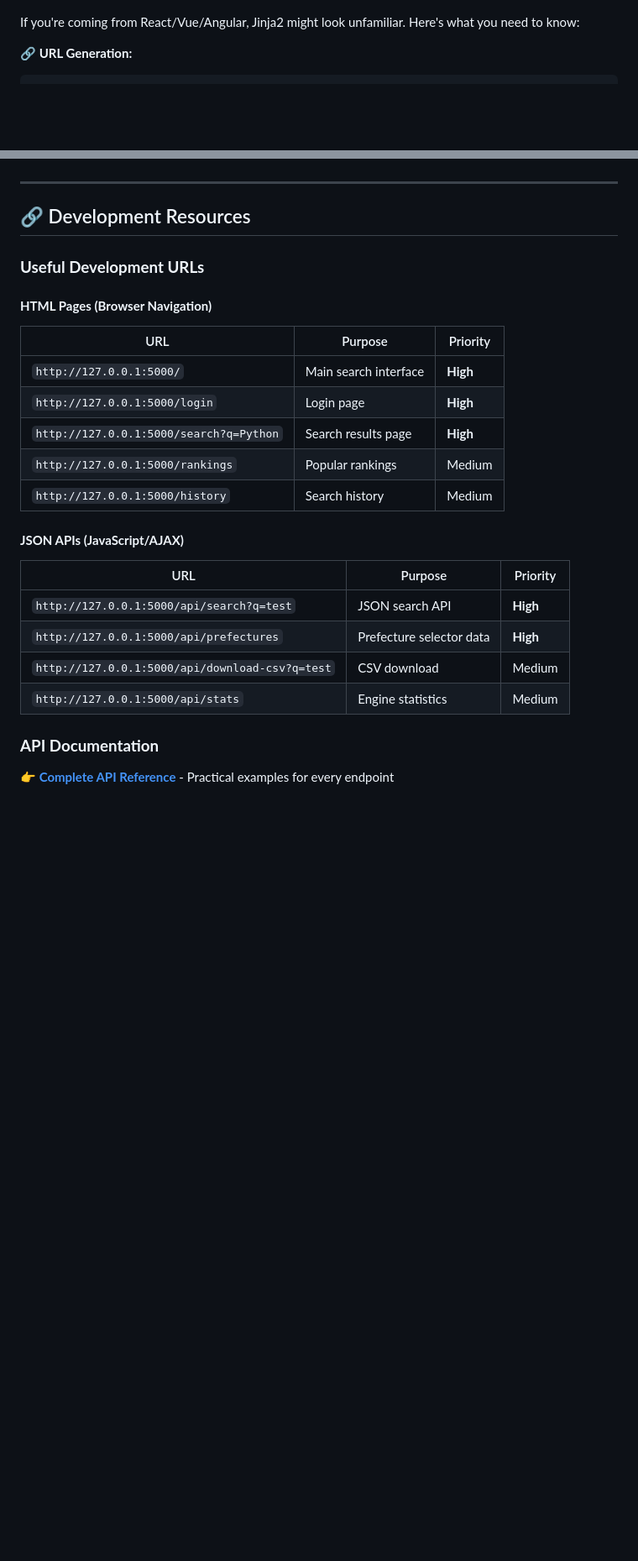
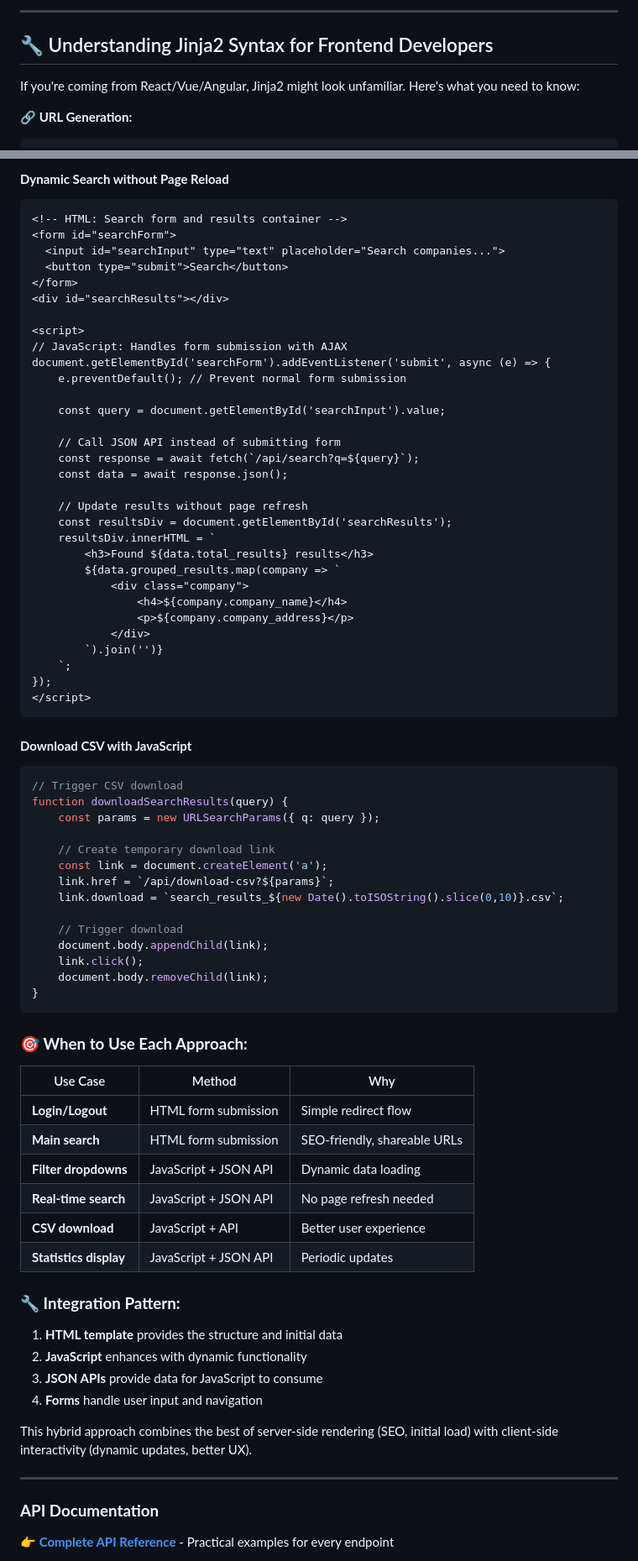
Before and after one commit to lorentzbao/eos-V2, a Markdown page: FRONTEND_DEVELOPMENT.md, 2 parts joined by grey strips. Shown at 84% size. Drawn GitHub-style; blank space fills up the shorter version.

````diff
--- a/FRONTEND_DEVELOPMENT.md
+++ b/FRONTEND_DEVELOPMENT.md
@@ -174,3 +259,6 @@ templates/
+---
+
+## 🔧 Understanding Jinja2 Syntax for Frontend Developers
 
 If you're coming from React/Vue/Angular, Jinja2 might look unfamiliar. Here's what you need to know:
 
@@ -294,26 +402,76 @@ This structure separation makes it easy to focus on frontend development while u
+#### **Dynamic Search without Page Reload**
+```html
+<!-- HTML: Search form and results container -->
+<form id="searchForm">
+  <input id="searchInput" type="text" placeholder="Search companies...">
+  <button type="submit">Search</button>
+</form>
+<div id="searchResults"></div>
+
+<script>
+// JavaScript: Handles form submission with AJAX
+document.getElementById('searchForm').addEventListener('submit', async (e) => {
+    e.preventDefault(); // Prevent normal form submission
+
+    const query = document.getElementById('searchInput').value;
+
+    // Call JSON API instead of submitting form
+    const response = await fetch(`/api/search?q=${query}`);
+    const data = await response.json();
+
+    // Update results without page refresh
+    const resultsDiv = document.getElementById('searchResults');
+    resultsDiv.innerHTML = `
+        <h3>Found ${data.total_results} results</h3>
+        ${data.grouped_results.map(company => `
+            <div class="company">
+                <h4>${company.company_name}</h4>
+                <p>${company.company_address}</p>
+            </div>
+        `).join('')}
+    `;
+});
+</script>
+```
+
+#### **Download CSV with JavaScript**
+```javascript
+// Trigger CSV download
+function downloadSearchResults(query) {
+    const params = new URLSearchParams({ q: query });
+
+    // Create temporary download link
+    const link = document.createElement('a');
+    link.href = `/api/download-csv?${params}`;
+    link.download = `search_results_${new Date().toISOString().slice(0,10)}.csv`;
+
+    // Trigger download
+    document.body.appendChild(link);
+    link.click();
+    document.body.removeChild(link);
+}
+```
+
+### **🎯 When to Use Each Approach:**
+
+| Use Case | Method | Why |
+|----------|--------|-----|
+| **Login/Logout** | HTML form submission | Simple redirect flow |
+| **Main search** | HTML form submission | SEO-friendly, shareable URLs |
+| **Filter dropdowns** | JavaScript + JSON API | Dynamic data loading |
+| **Real-time search** | JavaScript + JSON API | No page refresh needed |
+| **CSV download** | JavaScript + API | Better user experience |
+| **Statistics display** | JavaScript + JSON API | Periodic updates |
+
+### **🔧 Integration Pattern:**
+1. **HTML template** provides the structure and initial data
+2. **JavaScript** enhances with dynamic functionality
+3. **JSON APIs** provide data for JavaScript to consume
+4. **Forms** handle user input and navigation
+
+This hybrid approach combines the best of server-side rendering (SEO, initial load) with client-side interactivity (dynamic updates, better UX).
 
 ---
-
-## 🔗 Development Resources
-
-### **Useful Development URLs**
-
-#### **HTML Pages (Browser Navigation)**
-| URL | Purpose | Priority |
-|-----|---------|----------|
-| `http://127.0.0.1:5000/` | Main search interface | **High** |
-| `http://127.0.0.1:5000/login` | Login page | **High** |
-| `http://127.0.0.1:5000/search?q=Python` | Search results page | **High** |
-| `http://127.0.0.1:5000/rankings` | Popular rankings | Medium |
-| `http://127.0.0.1:5000/history` | Search history | Medium |
-
-#### **JSON APIs (JavaScript/AJAX)**
-| URL | Purpose | Priority |
-|-----|---------|----------|
-| `http://127.0.0.1:5000/api/search?q=test` | JSON search API | **High** |
-| `http://127.0.0.1:5000/api/prefectures` | Prefecture selector data | **High** |
-| `http://127.0.0.1:5000/api/download-csv?q=test` | CSV download | Medium |
-| `http://127.0.0.1:5000/api/stats` | Engine statistics | Medium |
 
 ### **API Documentation**
 **👉 [Complete API Reference](./app/API_REFERENCE.md)** - Practical examples for every endpoint
````
Also changed, not shown: other parts of FRONTEND_DEVELOPMENT.md (+155 -50 lines).
